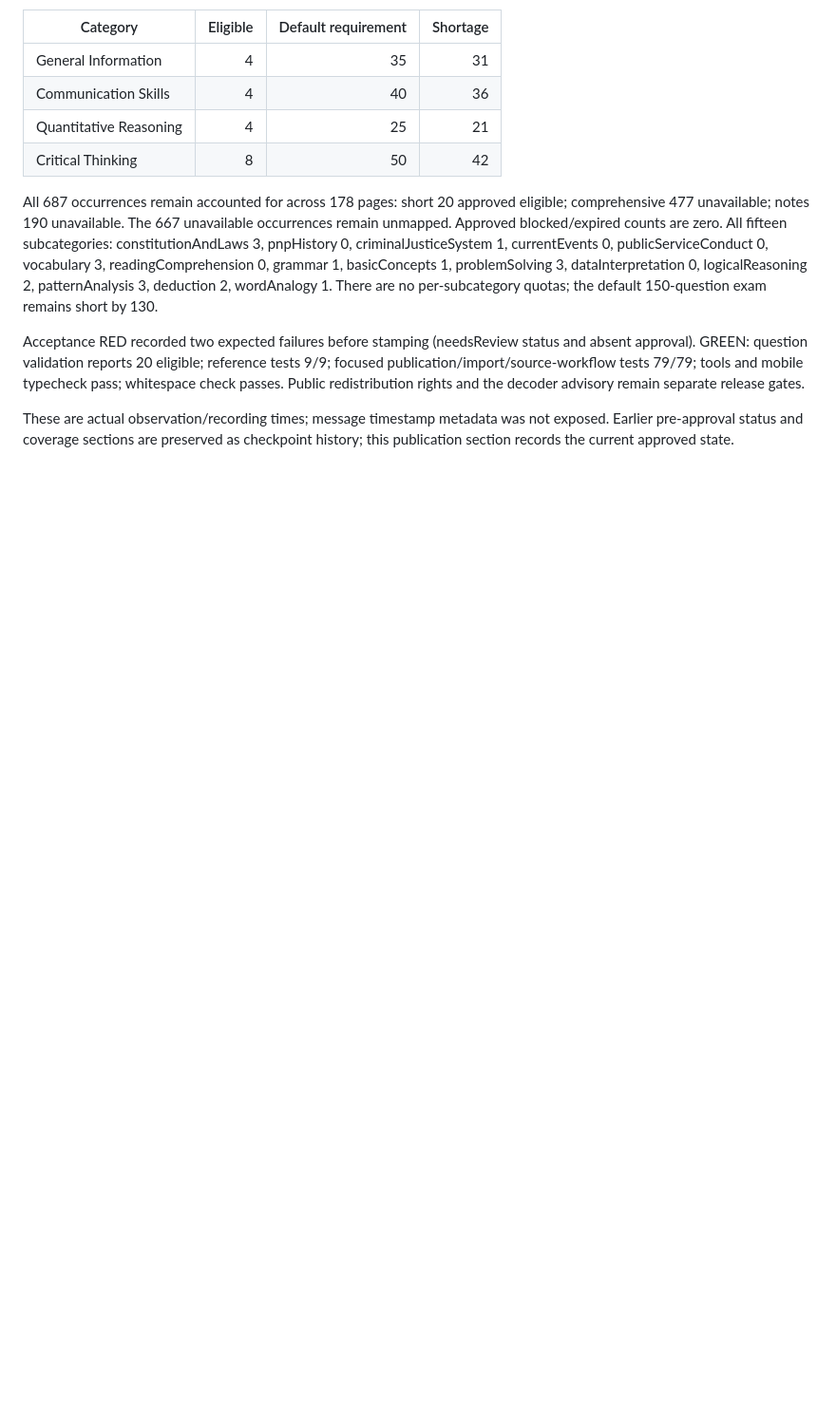
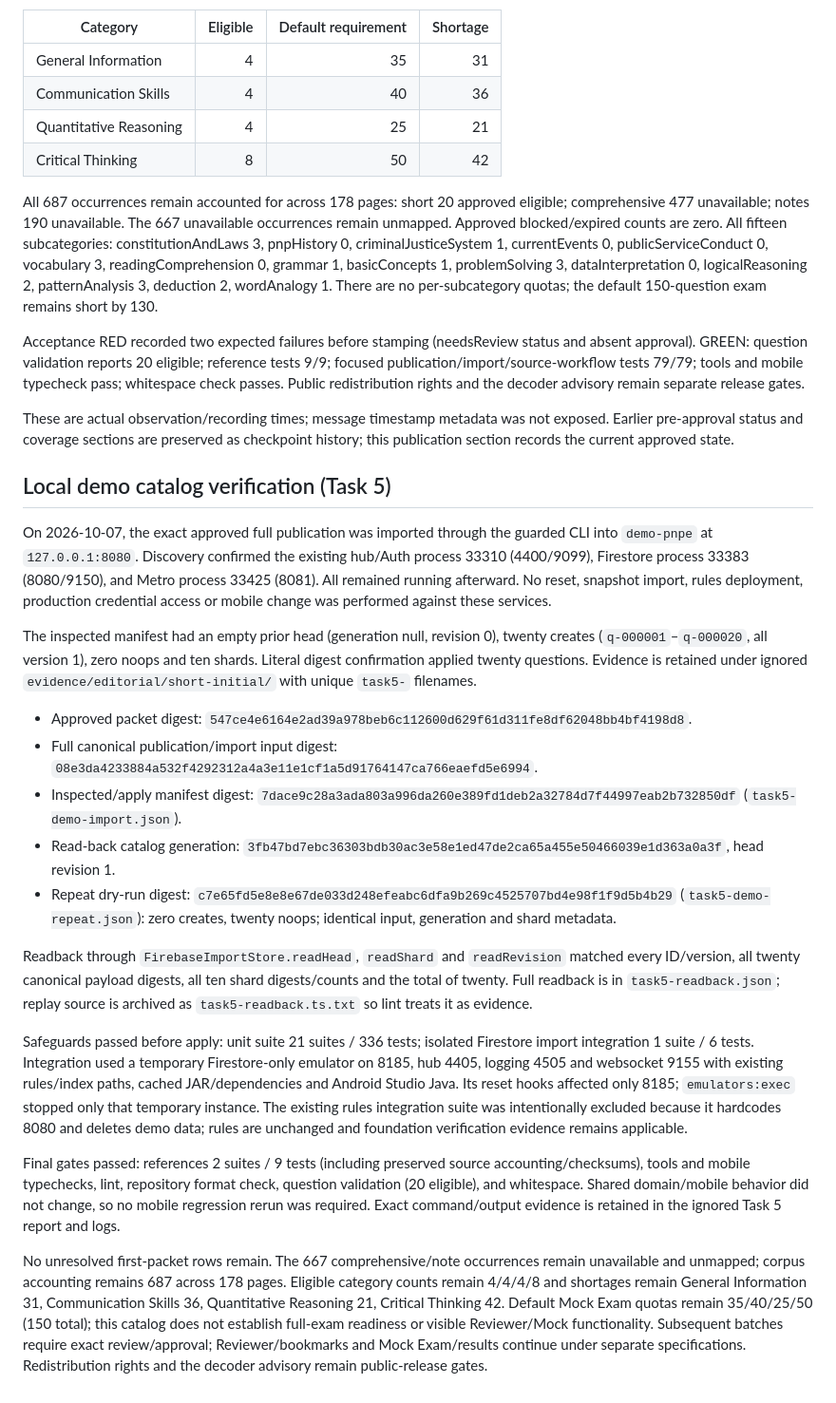
Before and after one commit to juliusbundalian/pnpe-exam-reviewer, a Markdown page: docs/verification/editorial-content.md, the part around the change. Shown at 95% size. GitHub-like rendering; blank space fills up the shorter version.

Commit message:
docs: verify approved editorial demo catalog

```diff
--- a/docs/verification/editorial-content.md
+++ b/docs/verification/editorial-content.md
@@ -233,3 +233,24 @@ All 687 occurrences remain accounted for across 178 pages: short 20 approved eli
 Acceptance RED recorded two expected failures before stamping (needsReview status and absent approval). GREEN: question validation reports 20 eligible; reference tests 9/9; focused publication/import/source-workflow tests 79/79; tools and mobile typecheck pass; whitespace check passes. Public redistribution rights and the decoder advisory remain separate release gates.
 
 These are actual observation/recording times; message timestamp metadata was not exposed. Earlier pre-approval status and coverage sections are preserved as checkpoint history; this publication section records the current approved state.
+
+
+## Local demo catalog verification (Task 5)
+
+On 2026-10-07, the exact approved full publication was imported through the guarded CLI into `demo-pnpe` at `127.0.0.1:8080`. Discovery confirmed the existing hub/Auth process 33310 (4400/9099), Firestore process 33383 (8080/9150), and Metro process 33425 (8081). All remained running afterward. No reset, snapshot import, rules deployment, production credential access or mobile change was performed against these services.
+
+The inspected manifest had an empty prior head (generation null, revision 0), twenty creates (`q-000001`–`q-000020`, all version 1), zero noops and ten shards. Literal digest confirmation applied twenty questions. Evidence is retained under ignored `evidence/editorial/short-initial/` with unique `task5-` filenames.
+
+- Approved packet digest: `547ce4e6164e2ad39a978beb6c112600d629f61d311fe8df62048bb4bf4198d8`.
+- Full canonical publication/import input digest: `08e3da4233884a532f4292312a4a3e11e1cf1a5d91764147ca766eaefd5e6994`.
+- Inspected/apply manifest digest: `7dace9c28a3ada803a996da260e389fd1deb2a32784d7f44997eab2b732850df` (`task5-demo-import.json`).
+- Read-back catalog generation: `3fb47bd7ebc36303bdb30ac3e58e1ed47de2ca65a455e50466039e1d363a0a3f`, head revision 1.
+- Repeat dry-run digest: `c7e65fd5e8e8e67de033d248efeabc6dfa9b269c4525707bd4e98f1f9d5b4b29` (`task5-demo-repeat.json`): zero creates, twenty noops; identical input, generation and shard metadata.
+
+Readback through `FirebaseImportStore.readHead`, `readShard` and `readRevision` matched every ID/version, all twenty canonical payload digests, all ten shard digests/counts and the total of twenty. Full readback is in `task5-readback.json`; replay source is archived as `task5-readback.ts.txt` so lint treats it as evidence.
+
+Safeguards passed before apply: unit suite 21 suites / 336 tests; isolated Firestore import integration 1 suite / 6 tests. Integration used a temporary Firestore-only emulator on 8185, hub 4405, logging 4505 and websocket 9155 with existing rules/index paths, cached JAR/dependencies and Android Studio Java. Its reset hooks affected only 8185; `emulators:exec` stopped only that temporary instance. The existing rules integration suite was intentionally excluded because it hardcodes 8080 and deletes demo data; rules are unchanged and foundation verification evidence remains applicable.
+
+Final gates passed: references 2 suites / 9 tests (including preserved source accounting/checksums), tools and mobile typechecks, lint, repository format check, question validation (20 eligible), and whitespace. Shared domain/mobile behavior did not change, so no mobile regression rerun was required. Exact command/output evidence is retained in the ignored Task 5 report and logs.
+
+No unresolved first-packet rows remain. The 667 comprehensive/note occurrences remain unavailable and unmapped; corpus accounting remains 687 across 178 pages. Eligible category counts remain 4/4/4/8 and shortages remain General Information 31, Communication Skills 36, Quantitative Reasoning 21, Critical Thinking 42. Default Mock Exam quotas remain 35/40/25/50 (150 total); this catalog does not establish full-exam readiness or visible Reviewer/Mock functionality. Subsequent batches require exact review/approval; Reviewer/bookmarks and Mock Exam/results continue under separate specifications. Redistribution rights and the decoder advisory remain public-release gates.
```
